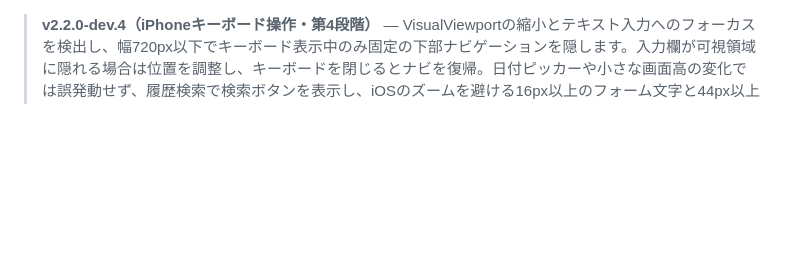
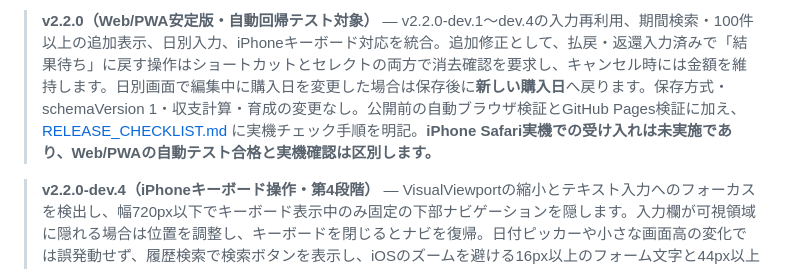
Before and after one commit to reyanyan0126/umalog, a Markdown page: README.md, the part around the change. GitHub-like rendering; blank space fills up the shorter version.

Commit message:
docs: v2.2.0 stable web release notes and iPhone acceptance limitations

```diff
--- a/README.md
+++ b/README.md
@@ -1,3 +1,5 @@
+> **v2.2.0（Web/PWA安定版・自動回帰テスト対象）** — v2.2.0-dev.1〜dev.4の入力再利用、期間検索・100件以上の追加表示、日別入力、iPhoneキーボード対応を統合。追加修正として、払戻・返還入力済みで「結果待ち」に戻す操作はショートカットとセレクトの両方で消去確認を要求し、キャンセル時には金額を維持します。日別画面で編集中に購入日を変更した場合は保存後に**新しい購入日**へ戻ります。保存方式・schemaVersion 1・収支計算・育成の変更なし。公開前の自動ブラウザ検証とGitHub Pages検証に加え、[RELEASE_CHECKLIST.md](RELEASE_CHECKLIST.md) に実機チェック手順を明記。**iPhone Safari実機での受け入れは未実施であり、Web/PWAの自動テスト合格と実機確認は区別します。**
+
 > **v2.2.0-dev.4（iPhoneキーボード操作・第4段階）** — VisualViewportの縮小とテキスト入力へのフォーカスを検出し、幅720px以下でキーボード表示中のみ固定の下部ナビゲーションを隠します。入力欄が可視領域に隠れる場合は位置を調整し、キーボードを閉じるとナビを復帰。日付ピッカーや小さな画面高の変化では誤発動せず、履歴検索で検索ボタンを表示し、iOSのズームを避ける16px以上のフォーム文字と44px以上の戻るタップ領域を維持します。収支・育成・保存・バックアップ形式に変更なし。実機Safariでのキーボード動作は未確認であり、ブラウザ自動テストはVisualViewportの縮小を模擬したものです。
 
 > **v2.2.0-dev.3（入力導線・第3段階）** — 日別画面から「この日の支出を入力」すると対象日が初期選択され、日別画面から新規入力・編集した場合の保存／削除後は元の日の記録へ戻れます。通常のホーム・購入履歴からのかんたん入力・訂正は従来どおり購入履歴へ戻ります。簡易入力に「結果待ち」「不的中0円確定」ショートカットと未保存表示を追加。0円ショートカットで入力済みの払戻・返還金を消去する際は確認し、画面移動時の未保存確認も維持。旧データ形式、収支計算、育成、IndexedDB/JSON schemaVersion 1は不変。iPhone Safari実機の受け入れは未実施。
```
